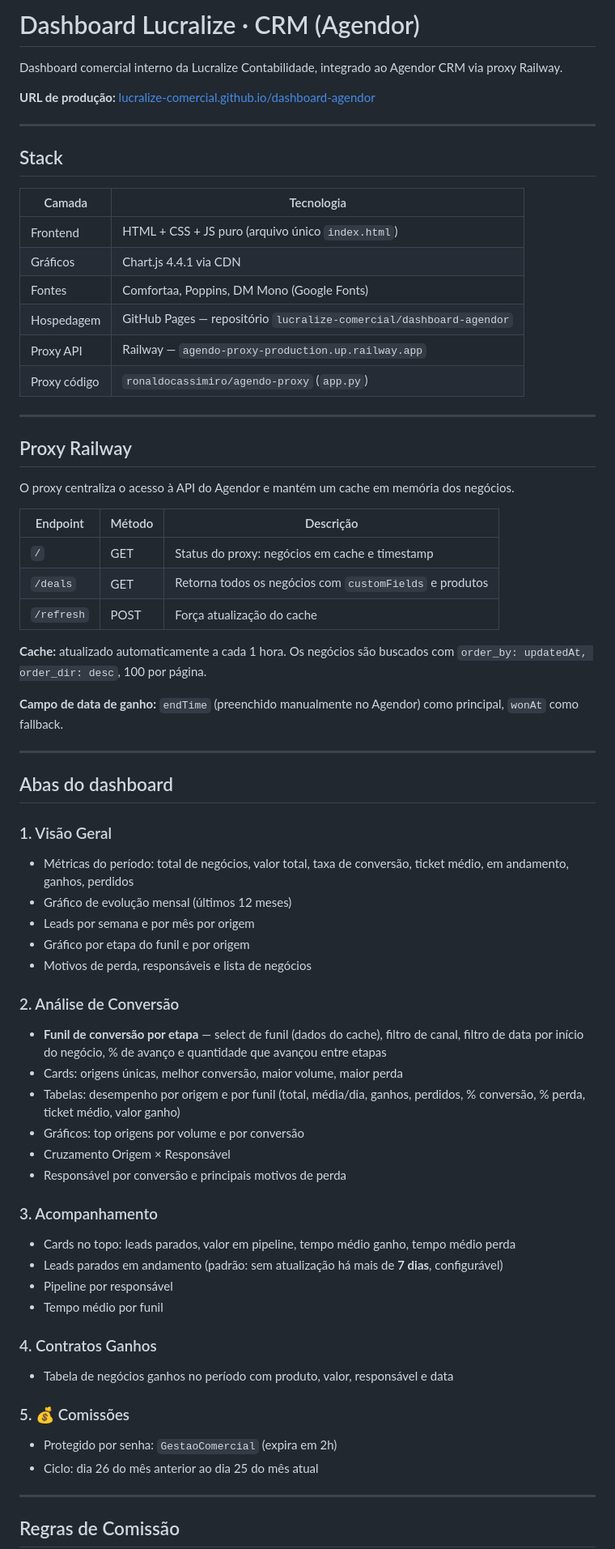
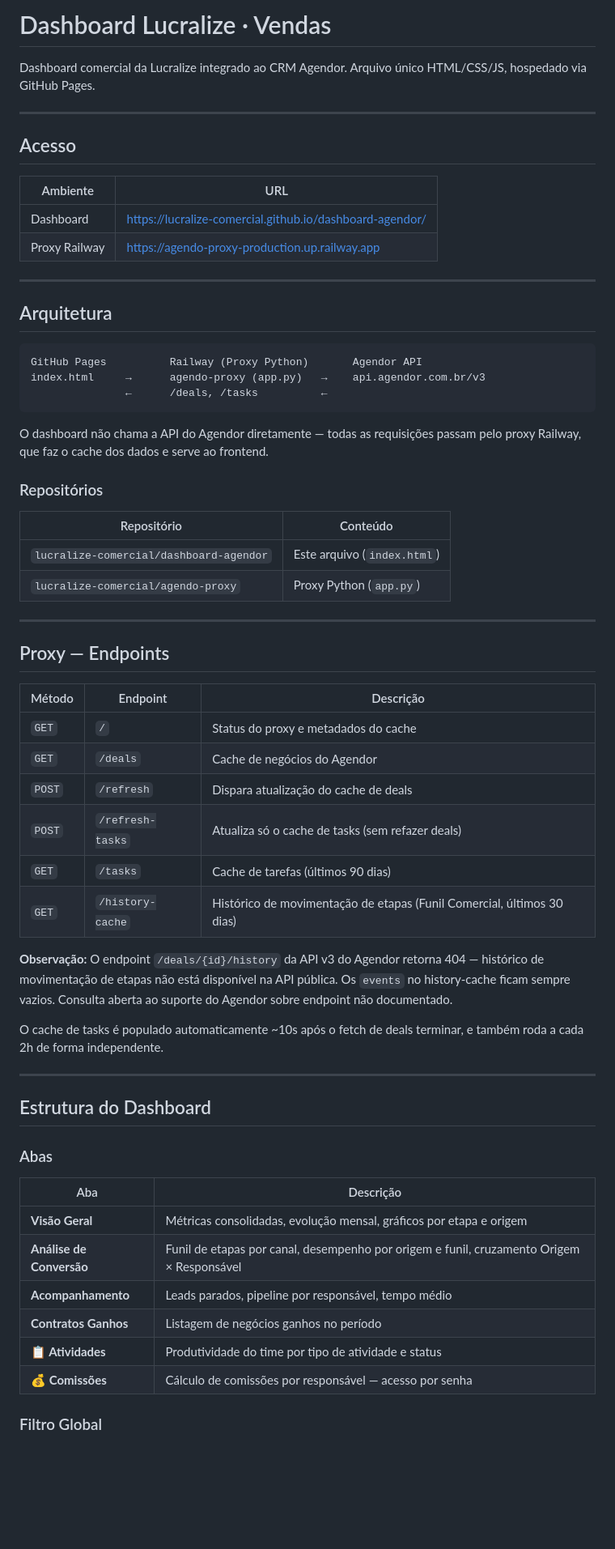
Before and after one commit to lucralize-comercial/dashboard-agendor, a Markdown page: README.md, the part around one of its changes. Shown at 81% size. Rendered like a GitHub page; blank space fills up the shorter version.

````diff
--- a/README.md
+++ b/README.md
@@ -1,70 +1,66 @@
-# Dashboard Lucralize · CRM (Agendor)
+# Dashboard Lucralize · Vendas
 
-Dashboard comercial interno da Lucralize Contabilidade, integrado ao Agendor CRM via proxy Railway.
-
-**URL de produção:** [lucralize-comercial.github.io/dashboard-agendor](https://lucralize-comercial.github.io/dashboard-agendor/)
+Dashboard comercial da Lucralize integrado ao CRM Agendor. Arquivo único HTML/CSS/JS, hospedado via GitHub Pages.
 
 ---
 
-## Stack
+## Acesso
 
-| Camada | Tecnologia |
-|--------|-----------|
-| Frontend | HTML + CSS + JS puro (arquivo único `index.html`) |
-| Gráficos | Chart.js 4.4.1 via CDN |
-| Fontes | Comfortaa, Poppins, DM Mono (Google Fonts) |
-| Hospedagem | GitHub Pages — repositório `lucralize-comercial/dashboard-agendor` |
-| Proxy API | Railway — `agendo-proxy-production.up.railway.app` |
-| Proxy código | `ronaldocassimiro/agendo-proxy` (`app.py`) |
+| Ambiente | URL |
+|---|---|
+| Dashboard | https://lucralize-comercial.github.io/dashboard-agendor/ |
+| Proxy Railway | https://agendo-proxy-production.up.railway.app |
 
 ---
 
-## Proxy Railway
+## Arquitetura
 
-O proxy centraliza o acesso à API do Agendor e mantém um cache em memória dos negócios.
+```
+GitHub Pages          Railway (Proxy Python)       Agendor API
+index.html     →      agendo-proxy (app.py)   →    api.agendor.com.br/v3
+               ←      /deals, /tasks          ←
+```
 
-| Endpoint | Método | Descrição |
-|----------|--------|-----------|
-| `/` | GET | Status do proxy: negócios em cache e timestamp |
-| `/deals` | GET | Retorna todos os negócios com `customFields` e produtos |
-| `/refresh` | POST | Força atualização do cache |
+O dashboard não chama a API do Agendor diretamente — todas as requisições passam pelo proxy Railway, que faz o cache dos dados e serve ao frontend.
 
-**Cache:** atualizado automaticamente a cada 1 hora. Os negócios são buscados com `order_by: updatedAt, order_dir: desc`, 100 por página.
+### Repositórios
 
-**Campo de data de ganho:** `endTime` (preenchido manualmente no Agendor) como principal, `wonAt` como fallback.
+| Repositório | Conteúdo |
+|---|---|
+| `lucralize-comercial/dashboard-agendor` | Este arquivo (`index.html`) |
+| `lucralize-comercial/agendo-proxy` | Proxy Python (`app.py`) |
 
 ---
 
-## Abas do dashboard
+## Proxy — Endpoints
 
-### 1. Visão Geral
-- Métricas do período: total de negócios, valor total, taxa de conversão, ticket médio, em andamento, ganhos, perdidos
-- Gráfico de evolução mensal (últimos 12 meses)
-- Leads por semana e por mês por origem
-- Gráfico por etapa do funil e por origem
-- Motivos de perda, responsáveis e lista de negócios
+| Método | Endpoint | Descrição |
+|---|---|---|
+| `GET` | `/` | Status do proxy e metadados do cache |
+| `GET` | `/deals` | Cache de negócios do Agendor |
+| `POST` | `/refresh` | Dispara atualização do cache de deals |
+| `POST` | `/refresh-tasks` | Atualiza só o cache de tasks (sem refazer deals) |
+| `GET` | `/tasks` | Cache de tarefas (últimos 90 dias) |
+| `GET` | `/history-cache` | Histórico de movimentação de etapas (Funil Comercial, últimos 30 dias) |
 
-### 2. Análise de Conversão
-- **Funil de conversão por etapa** — select de funil (dados do cache), filtro de canal, filtro de data por início do negócio, % de avanço e quantidade que avançou entre etapas
-- Cards: origens únicas, melhor conversão, maior volume, maior perda
-- Tabelas: desempenho por origem e por funil (total, média/dia, ganhos, perdidos, % conversão, % perda, ticket médio, valor ganho)
-- Gráficos: top origens por volume e por conversão
-- Cruzamento Origem × Responsável
-- Responsável por conversão e principais motivos de perda
+**Observação:** O endpoint `/deals/{id}/history` da API v3 do Agendor retorna 404 — histórico de movimentação de etapas não está disponível na API pública. Os `events` no history-cache ficam sempre vazios. Consulta aberta ao suporte do Agendor sobre endpoint não documentado.
 
-### 3. Acompanhamento
-- Cards no topo: leads parados, valor em pipeline, tempo médio ganho, tempo médio perda
-- Leads parados em andamento (padrão: sem atualização há mais de **7 dias**, configurável)
-- Pipeline por responsável
-- Tempo médio por funil
-
-### 4. Contratos Ganhos
-- Tabela de negócios ganhos no período com produto, valor, responsável e data
-
-### 5. 💰 Comissões
-- Protegido por senha: `GestaoComercial` (expira em 2h)
-- Ciclo: dia 26 do mês anterior ao dia 25 do mês atual
+O cache de tasks é populado automaticamente ~10s após o fetch de deals terminar, e também roda a cada 2h de forma independente.
 
 ---
 
-## Regras de Comissão
+## Estrutura do Dashboard
+
+### Abas
+
+| Aba | Descrição |
+|---|---|
+| **Visão Geral** | Métricas consolidadas, evolução mensal, gráficos por etapa e origem |
+| **Análise de Conversão** | Funil de etapas por canal, desempenho por origem e funil, cruzamento Origem × Responsável |
+| **Acompanhamento** | Leads parados, pipeline por responsável, tempo médio |
+| **Contratos Ganhos** | Listagem de negócios ganhos no período |
+| **📋 Atividades** | Produtividade do time por tipo de atividade e status |
+| **💰 Comissões** | Cálculo de comissões por responsável — acesso por senha |
+
+### Filtro Global
+
````
Also changed, not shown: other parts of README.md (+159 -58 lines).
